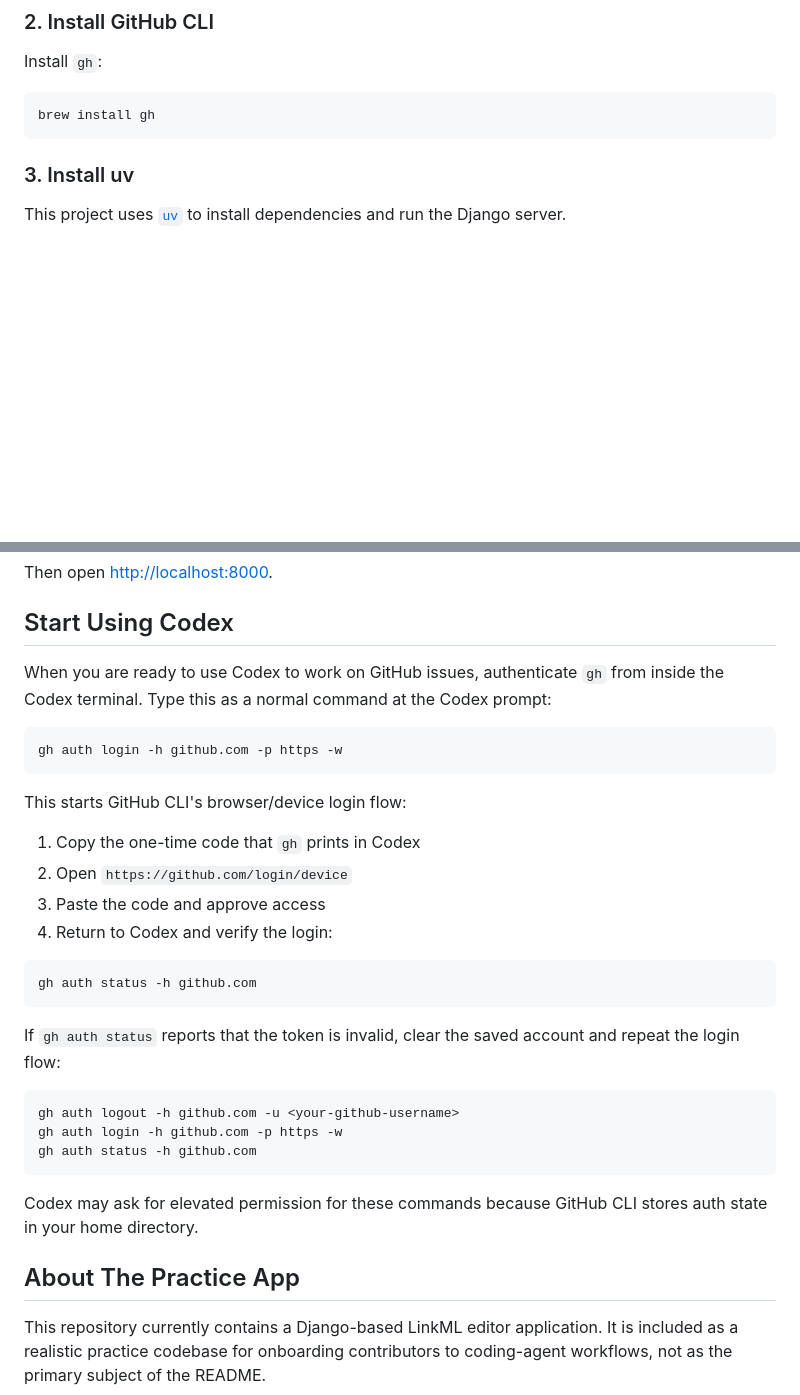
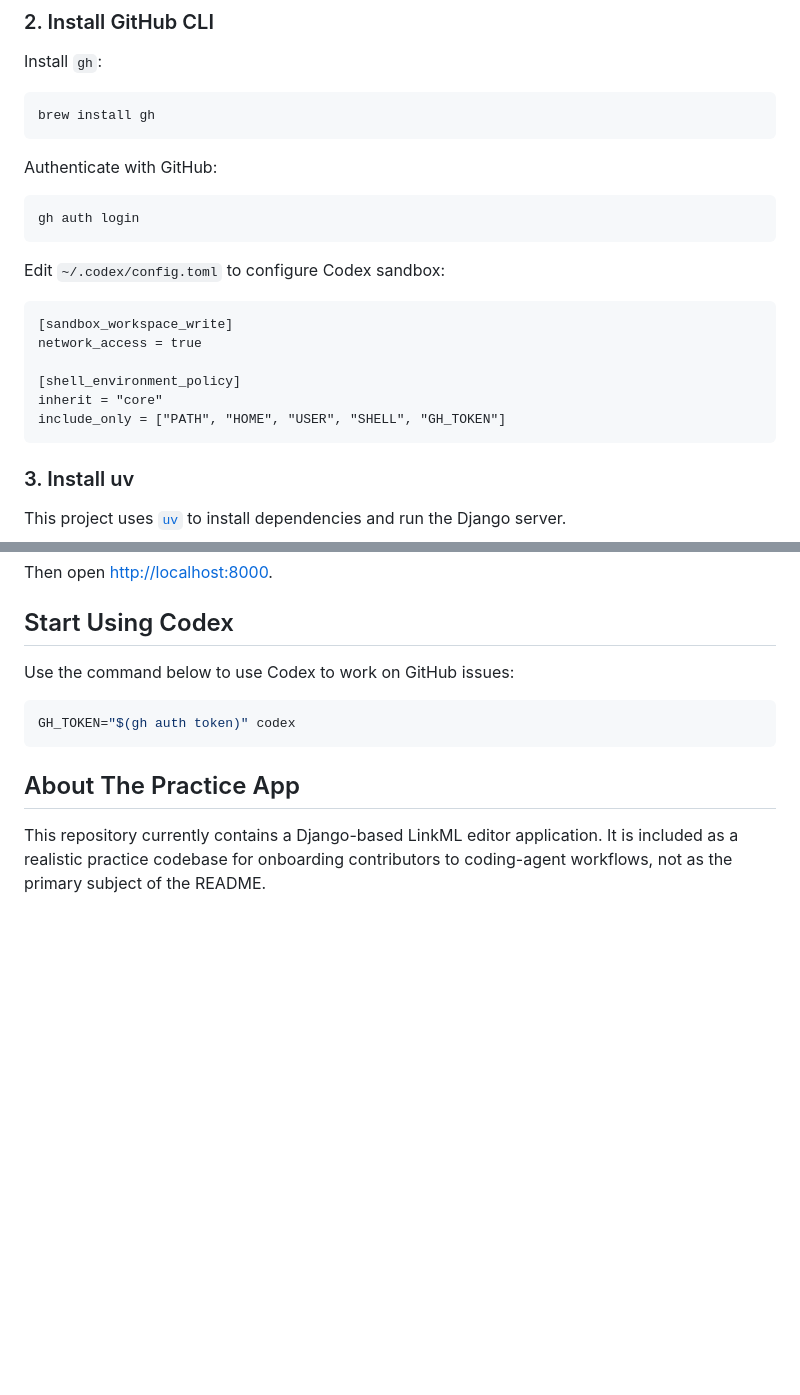
Before and after one commit to johardi/ai-workflow-starter, a Markdown page: README.md, 2 parts joined by grey strips. Drawn GitHub-style; blank space fills up the shorter version.

Commit message:
chores: Update README

````diff
--- a/README.md
+++ b/README.md
@@ -44,6 +44,22 @@ Install `gh`:
 brew install gh
 ```
 
+Authenticate with GitHub:
+
+```bash
+gh auth login
+```
+
+Edit `~/.codex/config.toml` to configure Codex sandbox:
+
+```
+[sandbox_workspace_write]
+network_access = true
+
+[shell_environment_policy]
+inherit = "core"
+include_only = ["PATH", "HOME", "USER", "SHELL", "GH_TOKEN"]
+```
 
 ### 3. Install uv
 
@@ -184,33 +200,11 @@ Then open [http://localhost:8000](http://localhost:8000).
 
 ## Start Using Codex
 
-When you are ready to use Codex to work on GitHub issues, authenticate `gh` from inside the Codex terminal. Type this as a normal command at the Codex prompt:
+Use the command below to use Codex to work on GitHub issues:
 
 ```bash
-gh auth login -h github.com -p https -w
+GH_TOKEN="$(gh auth token)" codex
 ```
-
-This starts GitHub CLI's browser/device login flow:
-
-1. Copy the one-time code that `gh` prints in Codex
-2. Open `https://github.com/login/device`
-3. Paste the code and approve access
-4. Return to Codex and verify the login:
-
-```bash
-gh auth status -h github.com
-```
-
-If `gh auth status` reports that the token is invalid, clear the saved account and repeat the login flow:
-
-```bash
-gh auth logout -h github.com -u <your-github-username>
-gh auth login -h github.com -p https -w
-gh auth status -h github.com
-```
-
-Codex may ask for elevated permission for these commands because GitHub CLI stores auth state in your home directory.
-
 
 ## About The Practice App
 
````
